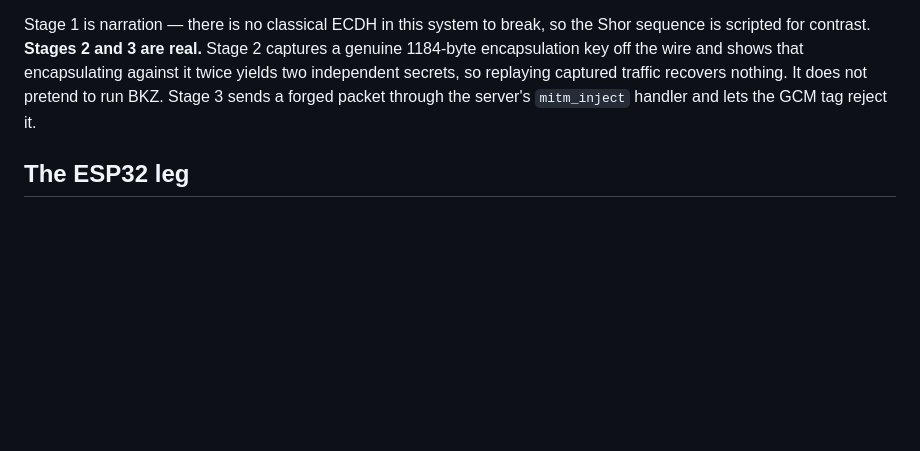
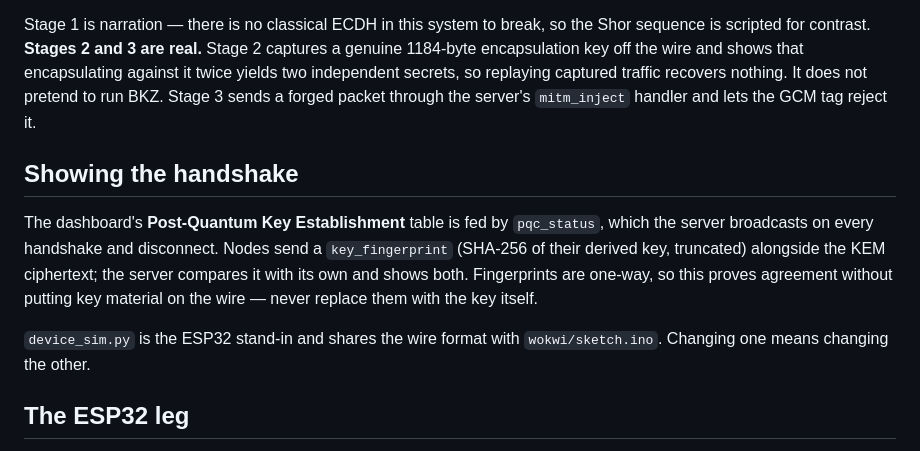
Before and after one commit to 4lmxn/quantum-resistant-encryption, a Markdown page: CLAUDE.md, the part around the change. Rendered like a GitHub page; blank space fills up the shorter version.

```diff
--- a/CLAUDE.md
+++ b/CLAUDE.md
@@ -91,6 +91,18 @@ captured traffic recovers nothing. It does not pretend to run BKZ. Stage 3 sends
 a forged packet through the server's `mitm_inject` handler and lets the GCM tag
 reject it.
 
+## Showing the handshake
+
+The dashboard's **Post-Quantum Key Establishment** table is fed by `pqc_status`,
+which the server broadcasts on every handshake and disconnect. Nodes send a
+`key_fingerprint` (SHA-256 of their derived key, truncated) alongside the KEM
+ciphertext; the server compares it with its own and shows both. Fingerprints are
+one-way, so this proves agreement without putting key material on the wire —
+never replace them with the key itself.
+
+`device_sim.py` is the ESP32 stand-in and shares the wire format with
+`wokwi/sketch.ino`. Changing one means changing the other.
+
 ## The ESP32 leg
 
 `wokwi/` holds firmware, wiring and instructions. The board does a real DHT22
```
Also changed, not shown: DEMO.md (added, +155 -0 lines), README.md (+1 -0 lines), docs/dashboard.png, 6 other files.
